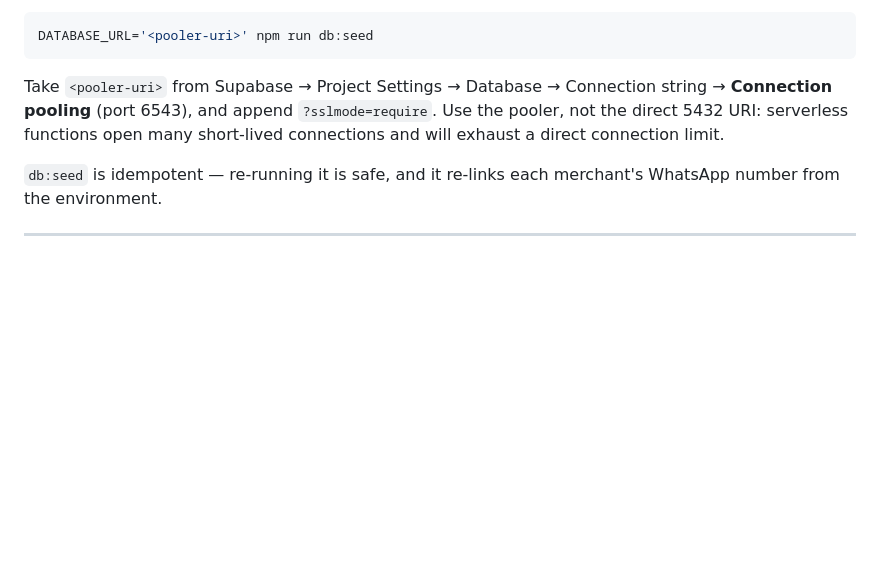
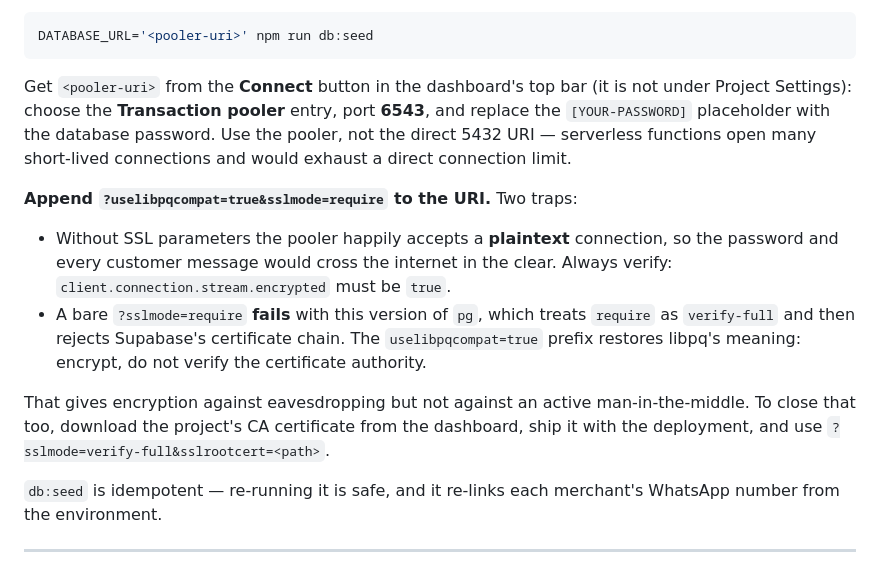
Before and after one commit to BatuhanOzdemir/ChicChat, a Markdown page: docs/DEPLOYMENT.md, the part around the change. Drawn GitHub-style; blank space fills up the shorter version.

Commit message:
docs(step-7): correct the hosted-database TLS guidance
Verified against the real deployment: the Supabase pooler accepts a *plaintext*
connection when the URI carries no SSL parameters, so the runbook's original
advice would have sent the password and every customer message unencrypted. A
bare ?sslmode=require does not fix it either — this version of pg reads 'require'
as 'verify-full' and then rejects Supabase's certificate chain.

The working form is ?uselibpqcompat=true&sslmode=require (encrypt, do not verify
the CA), with the verify-full upgrade path documented. Also corrects where the
connection string lives: the Connect button in the dashboard top bar, not
Project Settings.

Co-Authored-By: Claude Opus 5 <noreply@anthropic.com>

````diff
--- a/docs/DEPLOYMENT.md
+++ b/docs/DEPLOYMENT.md
@@ -46,10 +46,26 @@ npm run db:push
 DATABASE_URL='<pooler-uri>' npm run db:seed
 ```
 
-Take `<pooler-uri>` from Supabase → Project Settings → Database → Connection
-string → **Connection pooling** (port 6543), and append `?sslmode=require`. Use
-the pooler, not the direct 5432 URI: serverless functions open many short-lived
-connections and will exhaust a direct connection limit.
+Get `<pooler-uri>` from the **Connect** button in the dashboard's top bar (it is
+not under Project Settings): choose the **Transaction pooler** entry, port
+**6543**, and replace the `[YOUR-PASSWORD]` placeholder with the database
+password. Use the pooler, not the direct 5432 URI — serverless functions open many
+short-lived connections and would exhaust a direct connection limit.
+
+**Append `?uselibpqcompat=true&sslmode=require` to the URI.** Two traps:
+
+- Without SSL parameters the pooler happily accepts a **plaintext** connection,
+  so the password and every customer message would cross the internet in the
+  clear. Always verify: `client.connection.stream.encrypted` must be `true`.
+- A bare `?sslmode=require` **fails** with this version of `pg`, which treats
+  `require` as `verify-full` and then rejects Supabase's certificate chain. The
+  `uselibpqcompat=true` prefix restores libpq's meaning: encrypt, do not verify
+  the certificate authority.
+
+That gives encryption against eavesdropping but not against an active
+man-in-the-middle. To close that too, download the project's CA certificate from
+the dashboard, ship it with the deployment, and use
+`?sslmode=verify-full&sslrootcert=<path>`.
 
 `db:seed` is idempotent — re-running it is safe, and it re-links each merchant's
 WhatsApp number from the environment.
````
